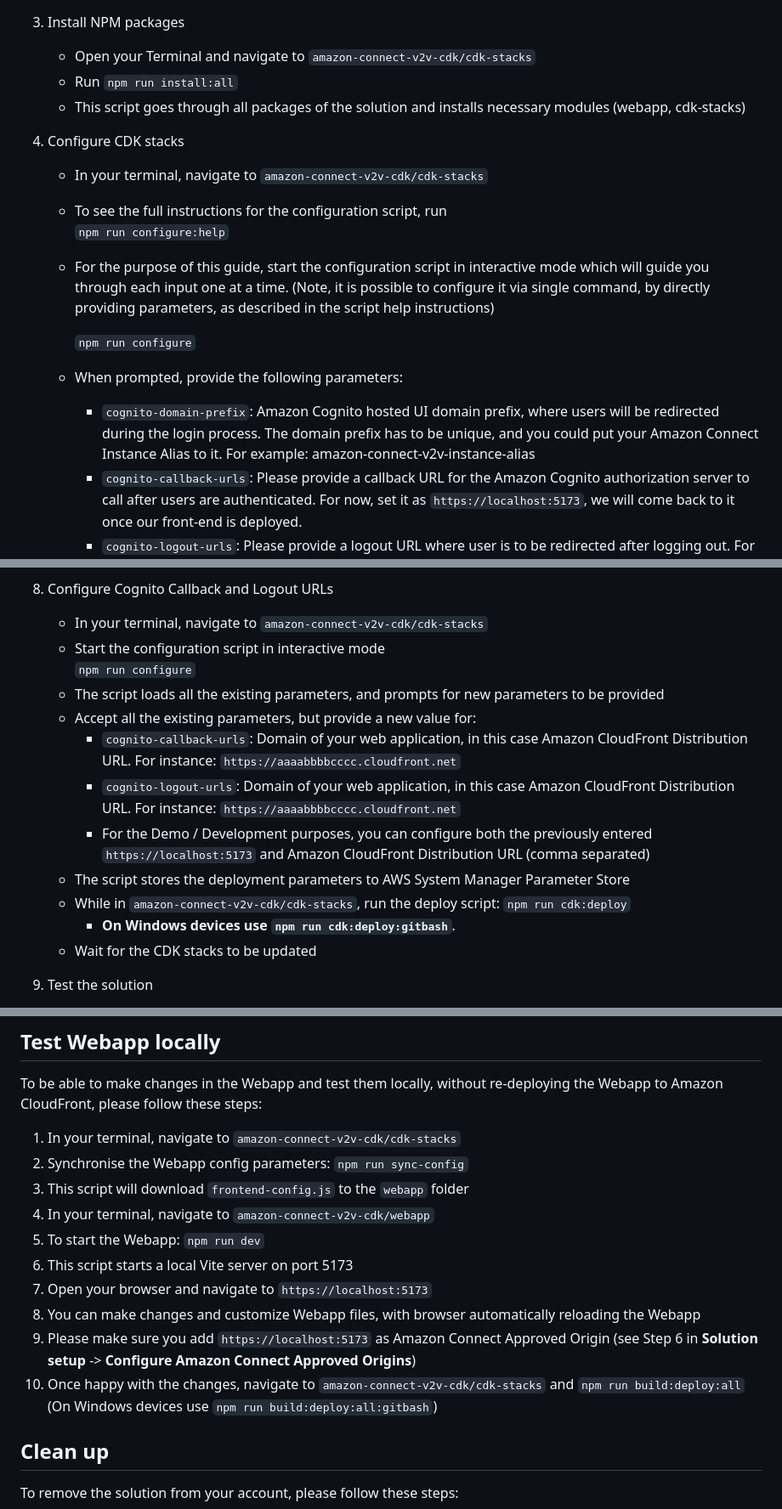
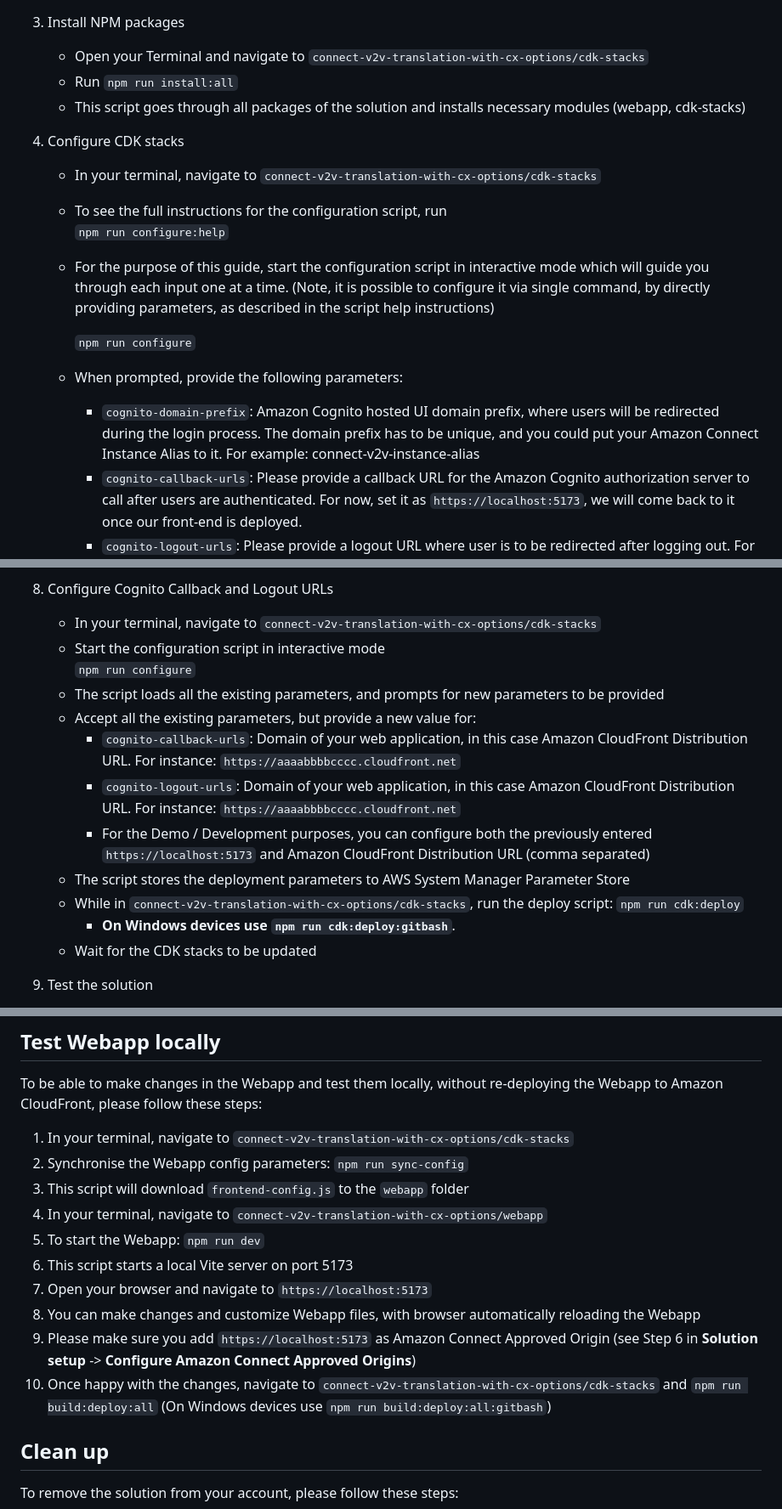
Before and after one commit to jfhcl/connect-v2v-translation-with-cx-options, a Markdown page: README.md, 3 parts joined by grey strips. Shown at 85% size. GitHub-like rendering.

```diff
--- a/README.md
+++ b/README.md
@@ -87,13 +87,13 @@ These instructions assume you have completed all the prerequisites, and you have
 
 3. Install NPM packages
 
-   - Open your Terminal and navigate to `amazon-connect-v2v-cdk/cdk-stacks`
+   - Open your Terminal and navigate to `connect-v2v-translation-with-cx-options/cdk-stacks`
    - Run `npm run install:all`
    - This script goes through all packages of the solution and installs necessary modules (webapp, cdk-stacks)
 
 4. Configure CDK stacks
 
-   - In your terminal, navigate to `amazon-connect-v2v-cdk/cdk-stacks`
+   - In your terminal, navigate to `connect-v2v-translation-with-cx-options/cdk-stacks`
    - To see the full instructions for the configuration script, run
      `npm run configure:help`
    - For the purpose of this guide, start the configuration script in interactive mode which will guide you through each input one at a time.
@@ -102,7 +102,7 @@ These instructions assume you have completed all the prerequisites, and you have
      `npm run configure`
 
    - When prompted, provide the following parameters:
-     - `cognito-domain-prefix`: Amazon Cognito hosted UI domain prefix, where users will be redirected during the login process. The domain prefix has to be unique, and you could put your Amazon Connect Instance Alias to it. For example: amazon-connect-v2v-instance-alias
+     - `cognito-domain-prefix`: Amazon Cognito hosted UI domain prefix, where users will be redirected during the login process. The domain prefix has to be unique, and you could put your Amazon Connect Instance Alias to it. For example: connect-v2v-instance-alias
      - `cognito-callback-urls`: Please provide a callback URL for the Amazon Cognito authorization server to call after users are authenticated. For now, set it as `https://localhost:5173`, we will come back to it once our front-end is deployed.
      - `cognito-logout-urls`: Please provide a logout URL where user is to be redirected after logging out. For now, set it as `https://localhost:5173`, we will come back to it once our front-end is deployed.
      - `connect-instance-url`: Amazon Connect instance URL that solution will use. For example: `https://connect-instance-alias.my.connect.aws` (or `https://connect-instance-alias.awsapps.com`)
@@ -146,7 +146,7 @@ These instructions assume you have completed all the prerequisites, and you have
 
 8. Configure Cognito Callback and Logout URLs
 
-   - In your terminal, navigate to `amazon-connect-v2v-cdk/cdk-stacks`
+   - In your terminal, navigate to `connect-v2v-translation-with-cx-options/cdk-stacks`
    - Start the configuration script in interactive mode
      `npm run configure`
    - The script loads all the existing parameters, and prompts for new parameters to be provided
@@ -155,7 +155,7 @@ These instructions assume you have completed all the prerequisites, and you have
      - `cognito-logout-urls`: Domain of your web application, in this case Amazon CloudFront Distribution URL. For instance: `https://aaaabbbbcccc.cloudfront.net`
      - For the Demo / Development purposes, you can configure both the previously entered `https://localhost:5173` and Amazon CloudFront Distribution URL (comma separated)
    - The script stores the deployment parameters to AWS System Manager Parameter Store
-   - While in `amazon-connect-v2v-cdk/cdk-stacks`, run the deploy script: `npm run cdk:deploy`
+   - While in `connect-v2v-translation-with-cx-options/cdk-stacks`, run the deploy script: `npm run cdk:deploy`
      - **On Windows devices use `npm run cdk:deploy:gitbash`**.
    - Wait for the CDK stacks to be updated
 
@@ -171,16 +171,16 @@ These instructions assume you have completed all the prerequisites, and you have
 
 To be able to make changes in the Webapp and test them locally, without re-deploying the Webapp to Amazon CloudFront, please follow these steps:
 
-1. In your terminal, navigate to `amazon-connect-v2v-cdk/cdk-stacks`
+1. In your terminal, navigate to `connect-v2v-translation-with-cx-options/cdk-stacks`
 2. Synchronise the Webapp config parameters: `npm run sync-config`
 3. This script will download `frontend-config.js` to the `webapp` folder
-4. In your terminal, navigate to `amazon-connect-v2v-cdk/webapp`
+4. In your terminal, navigate to `connect-v2v-translation-with-cx-options/webapp`
 5. To start the Webapp: `npm run dev`
 6. This script starts a local Vite server on port 5173
 7. Open your browser and navigate to `https://localhost:5173`
 8. You can make changes and customize Webapp files, with browser automatically reloading the Webapp
 9. Please make sure you add `https://localhost:5173` as Amazon Connect Approved Origin (see Step 6 in **Solution setup** -> **Configure Amazon Connect Approved Origins**)
-10. Once happy with the changes, navigate to `amazon-connect-v2v-cdk/cdk-stacks` and `npm run build:deploy:all` (On Windows devices use `npm run build:deploy:all:gitbash`)
+10. Once happy with the changes, navigate to `connect-v2v-translation-with-cx-options/cdk-stacks` and `npm run build:deploy:all` (On Windows devices use `npm run build:deploy:all:gitbash`)
 
 ## Clean up
 
```
Also changed, not shown: other parts of README.md (+1 -1 lines).
